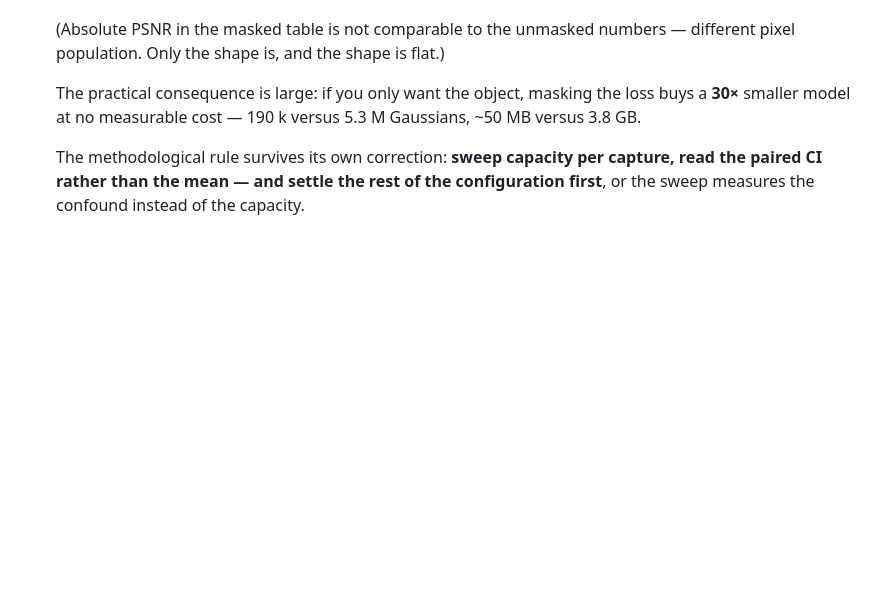
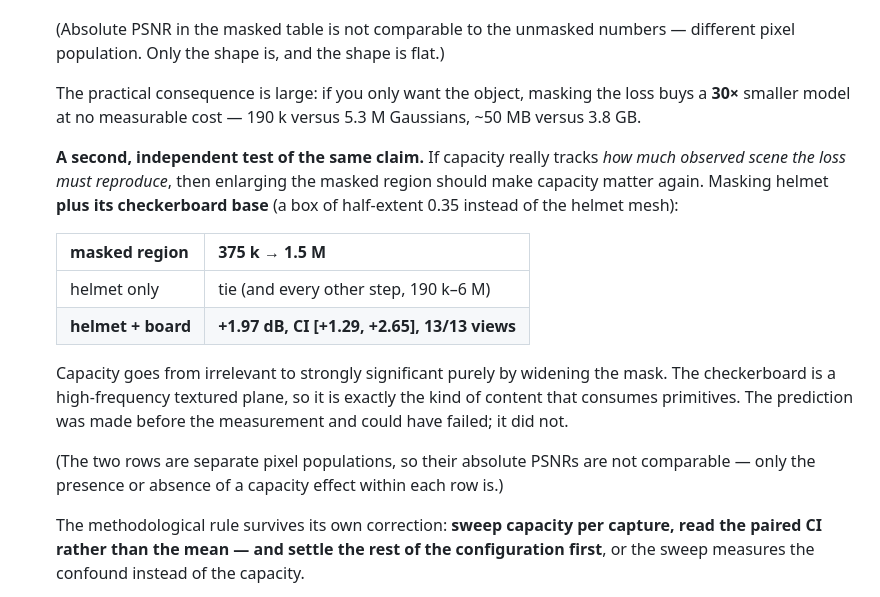
Before and after one commit to Adrikinart/Pavillong3DGS, a Markdown page: docs/technique_transfer.md, the part around the change. GitHub-like rendering; blank space fills up the shorter version.

Commit message:
Board variant confirms the scene-content finding in the opposite direction
If the Gaussian budget tracks how much observed scene the loss must reproduce, then widening
the mask should make capacity matter again. Masking helmet + checkerboard base instead of
the helmet alone:

  helmet only        375k -> 1.5M   tie (as is every step from 190k to 6M)
  helmet + board     375k -> 1.5M   +1.97 dB CI [+1.29, +2.65]  13/13 views  SIGNIFICANT

Capacity goes from irrelevant to strongly significant purely by enlarging the masked region.
The checkerboard is a high-frequency textured plane, exactly the content that consumes
primitives. The prediction preceded the measurement and could have failed.

The two rows are separate pixel populations, so only the presence or absence of a capacity
effect within each row is comparable, not the absolute PSNRs.

Co-Authored-By: Claude Opus 4.8 <noreply@anthropic.com>

```diff
--- a/docs/technique_transfer.md
+++ b/docs/technique_transfer.md
@@ -94,6 +94,24 @@ safe to assume and are being measured rather than copied:
    **30×** smaller model at no measurable cost — 190 k versus 5.3 M Gaussians, ~50 MB
    versus 3.8 GB.
 
+   **A second, independent test of the same claim.** If capacity really tracks *how much
+   observed scene the loss must reproduce*, then enlarging the masked region should make
+   capacity matter again. Masking helmet **plus its checkerboard base** (a box of half-extent
+   0.35 instead of the helmet mesh):
+
+   | masked region | 375 k → 1.5 M |
+   |---|---|
+   | helmet only | tie (and every other step, 190 k–6 M) |
+   | **helmet + board** | **+1.97 dB, CI [+1.29, +2.65], 13/13 views** |
+
+   Capacity goes from irrelevant to strongly significant purely by widening the mask. The
+   checkerboard is a high-frequency textured plane, so it is exactly the kind of content that
+   consumes primitives. The prediction was made before the measurement and could have failed;
+   it did not.
+
+   (The two rows are separate pixel populations, so their absolute PSNRs are not comparable
+   — only the presence or absence of a capacity effect within each row is.)
+
    The methodological rule survives its own correction: **sweep capacity per capture, read
    the paired CI rather than the mean — and settle the rest of the configuration first**,
    or the sweep measures the confound instead of the capacity.
```
Also changed, not shown: README.md (+12 -0 lines).
